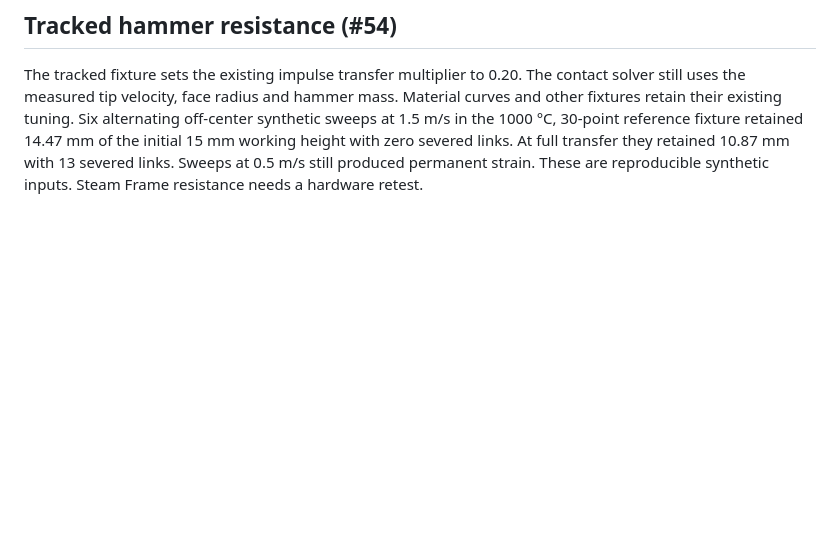
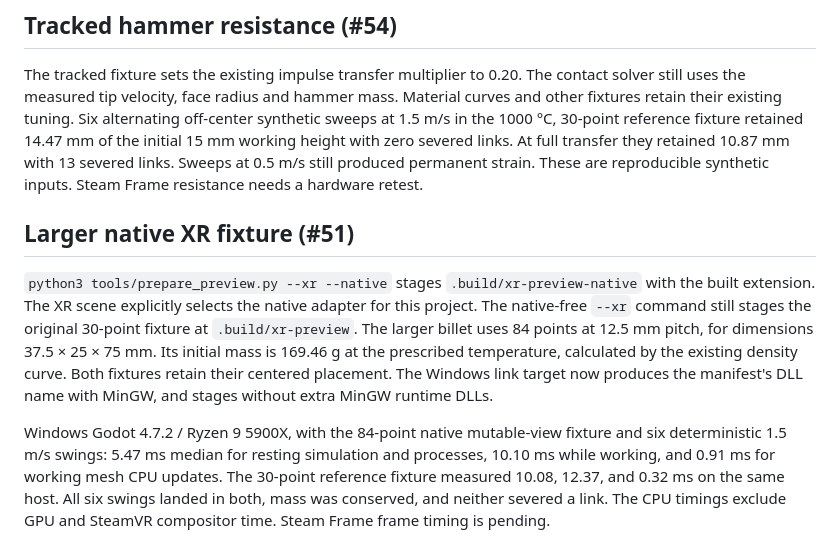
Before and after one commit to DayTF/blacksmith-vr, a Markdown page: AGENTS.md, the part around the change. GitHub-like rendering; blank space fills up the shorter version.

```diff
--- a/AGENTS.md
+++ b/AGENTS.md
@@ -874,3 +874,23 @@ height with zero severed links. At full transfer they retained 10.87 mm
 with 13 severed links. Sweeps at 0.5 m/s still produced permanent strain.
 These are reproducible synthetic inputs. Steam Frame resistance needs a
 hardware retest.
+
+## Larger native XR fixture (#51)
+
+`python3 tools/prepare_preview.py --xr --native` stages
+`.build/xr-preview-native` with the built extension. The XR scene explicitly
+selects the native adapter for this project. The native-free `--xr` command
+still stages the original 30-point fixture at `.build/xr-preview`. The larger
+billet uses 84 points at 12.5 mm pitch, for dimensions 37.5 × 25 × 75 mm.
+Its initial mass is 169.46 g at the prescribed temperature, calculated by
+the existing density curve. Both fixtures retain their centered placement.
+The Windows link target now produces the manifest's DLL name with MinGW,
+and stages without extra MinGW runtime DLLs.
+
+Windows Godot 4.7.2 / Ryzen 9 5900X, with the 84-point native mutable-view
+fixture and six deterministic 1.5 m/s swings: 5.47 ms median for resting
+simulation and processes, 10.10 ms while working, and 0.91 ms for working
+mesh CPU updates. The 30-point reference fixture measured 10.08, 12.37,
+and 0.32 ms on the same host. All six swings landed in both, mass was
+conserved, and neither severed a link. The CPU timings exclude GPU and
+SteamVR compositor time. Steam Frame frame timing is pending.
```
Also changed, not shown: README.md (+6 -0 lines), docs/previews/larger-xr-billet.png (added), 9 other files.
